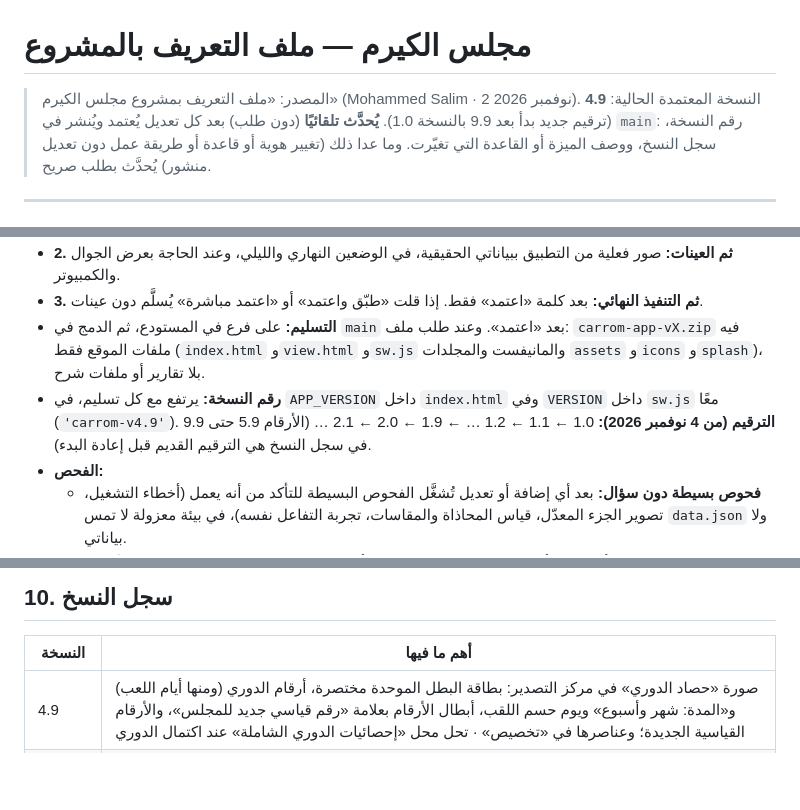
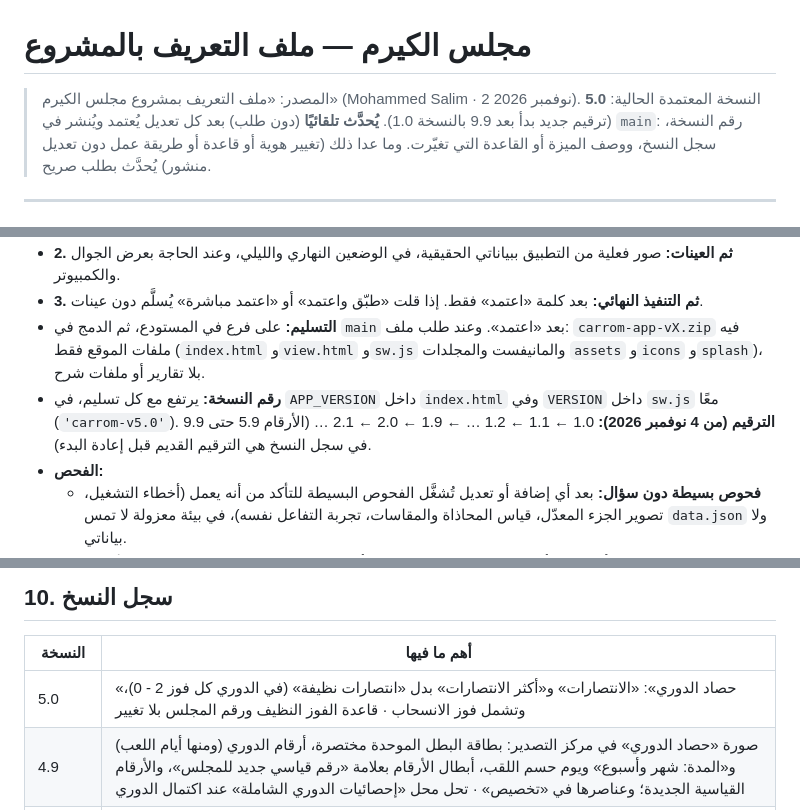
Before and after one commit to mdalhaser/carrom-dashboard, a Markdown page: CLAUDE.md, 3 parts joined by grey strips. Drawn GitHub-style; blank space fills up the shorter version.

Commit message:
5.0: profile updated
Co-Authored-By: Claude Opus 5.5 <noreply@anthropic.com>
Claude-Session: https://claude.ai/code/session_01BjdMkFtaieVkwUAFkkg1uV

```diff
--- a/CLAUDE.md
+++ b/CLAUDE.md
@@ -1,6 +1,6 @@
 # مجلس الكيرم — ملف التعريف بالمشروع
 
-> المصدر: «ملف التعريف بمشروع مجلس الكيرم» (Mohammed Salim · 2 نوفمبر 2026). النسخة المعتمدة الحالية: **4.9** (ترقيم جديد بدأ بعد 9.9 بالنسخة 1.0).
+> المصدر: «ملف التعريف بمشروع مجلس الكيرم» (Mohammed Salim · 2 نوفمبر 2026). النسخة المعتمدة الحالية: **5.0** (ترقيم جديد بدأ بعد 9.9 بالنسخة 1.0).
 > **يُحدَّث تلقائيًا** (دون طلب) بعد كل تعديل يُعتمد ويُنشر في `main`: رقم النسخة، سجل النسخ، ووصف الميزة أو القاعدة التي تغيّرت. وما عدا ذلك (تغيير هوية أو قاعدة أو طريقة عمل دون تعديل منشور) يُحدَّث بطلب صريح.
 
 ---
@@ -254,7 +254,7 @@ Optimize for the best possible result, long-term maintainability, visual excelle
 - **2. ثم العينات:** صور فعلية من التطبيق ببياناتي الحقيقية، في الوضعين النهاري والليلي، وعند الحاجة بعرض الجوال والكمبيوتر.
 - **3. ثم التنفيذ النهائي:** بعد كلمة «اعتمد» فقط. إذا قلت «طبّق واعتمد» أو «اعتمد مباشرة» يُسلَّم دون عينات.
 - **التسليم:** على فرع في المستودع، ثم الدمج في `main` بعد «اعتمد». وعند طلب ملف: `carrom-app-vX.zip` فيه ملفات الموقع فقط (`index.html` و`view.html` و`sw.js` والمانيفست والمجلدات `assets` و`icons` و`splash`)، بلا تقارير أو ملفات شرح.
-- **رقم النسخة:** يرتفع مع كل تسليم، في `APP_VERSION` داخل `index.html` وفي `VERSION` داخل `sw.js` معًا (`'carrom-v4.9'`). **الترقيم (من 4 نوفمبر 2026):** 1.0 ← 1.1 ← 1.2 … ← 1.9 ← 2.0 ← 2.1 … (الأرقام 5.9 حتى 9.9 في سجل النسخ هي الترقيم القديم قبل إعادة البدء).
+- **رقم النسخة:** يرتفع مع كل تسليم، في `APP_VERSION` داخل `index.html` وفي `VERSION` داخل `sw.js` معًا (`'carrom-v5.0'`). **الترقيم (من 4 نوفمبر 2026):** 1.0 ← 1.1 ← 1.2 … ← 1.9 ← 2.0 ← 2.1 … (الأرقام 5.9 حتى 9.9 في سجل النسخ هي الترقيم القديم قبل إعادة البدء).
 - **الفحص:**
   - **فحوص بسيطة دون سؤال:** بعد أي إضافة أو تعديل تُشغَّل الفحوص البسيطة للتأكد من أنه يعمل (أخطاء التشغيل، تصوير الجزء المعدّل، قياس المحاذاة والمقاسات، تجربة التفاعل نفسه)، في بيئة معزولة لا تمس `data.json` ولا بياناتي.
   - **فحص شامل يحتاج إذني:** أي فحص أو اختبار شامل للمشروع كله، أو اختبار طويل رئيسي (مثل فحص كل الأوضاع والمنطق المحمي من أوله لآخره) — اسألني قبله، واشرح ماذا سيفحص وهل هو ضروري.
@@ -458,6 +458,7 @@ Optimize for the best possible result, long-term maintainability, visual excelle
 
 | النسخة | أهم ما فيها |
 |---|---|
+| 5.0 | «حصاد الدوري»: «الانتصارات» و«أكثر الانتصارات» بدل «انتصارات نظيفة» (في الدوري كل فوز 2 - 0)، وتشمل فوز الانسحاب · قاعدة الفوز النظيف ورقم المجلس بلا تغيير |
 | 4.9 | صورة «حصاد الدوري» في مركز التصدير: بطاقة البطل الموحدة مختصرة، أرقام الدوري (ومنها أيام اللعب) و«المدة: شهر وأسبوع» ويوم حسم اللقب، أبطال الأرقام بعلامة «رقم قياسي جديد للمجلس»، والأرقام القياسية الجديدة؛ وعناصرها في «تخصيص» · تحل محل «إحصائيات الدوري الشاملة» عند اكتمال الدوري |
 | 4.8 | نظام مباراة واحد للفردي والفرق: «أشواط الفوز» تختار عددها بـ − / + (شوط واحد حتى 99) بدل «أفضل من 3 / أفضل من 5»، وكل النصوص بعدد الأشواط («من يفوز بـ3 أشواط يتأهل») · القيم القديمة تُقرأ كما هي · الفوز النظيف بشوطين فأكثر (لا يُحتسب 1 - 0) · فحص: 23 حالة للنظام و18 للإدخال الذكي |
 | 4.7 | «سباق اللقب» من جهة المنافس: بعد انتهاء مباريات المتصدر «يحتاج فلان إلى فوز في مباراته الأخيرة ليتصدر، وغير ذلك يحسم اللقب لـ فلان» ومرحلة «الحسم بيد المنافسين»، وقبلها سطر واحد لمن يستطيع التجاوز «حتى لو فاز في الكل، يحتاج تعثّر المتصدر: …» · «نقطة واحدة» بدل «1 نقطة» · فحص آلي: 1,000 حالة عشوائية، كل سطر مطابق للنتائج المحسوبة |
```
Also changed, not shown: other parts of CLAUDE.md (+1 -1 lines).
